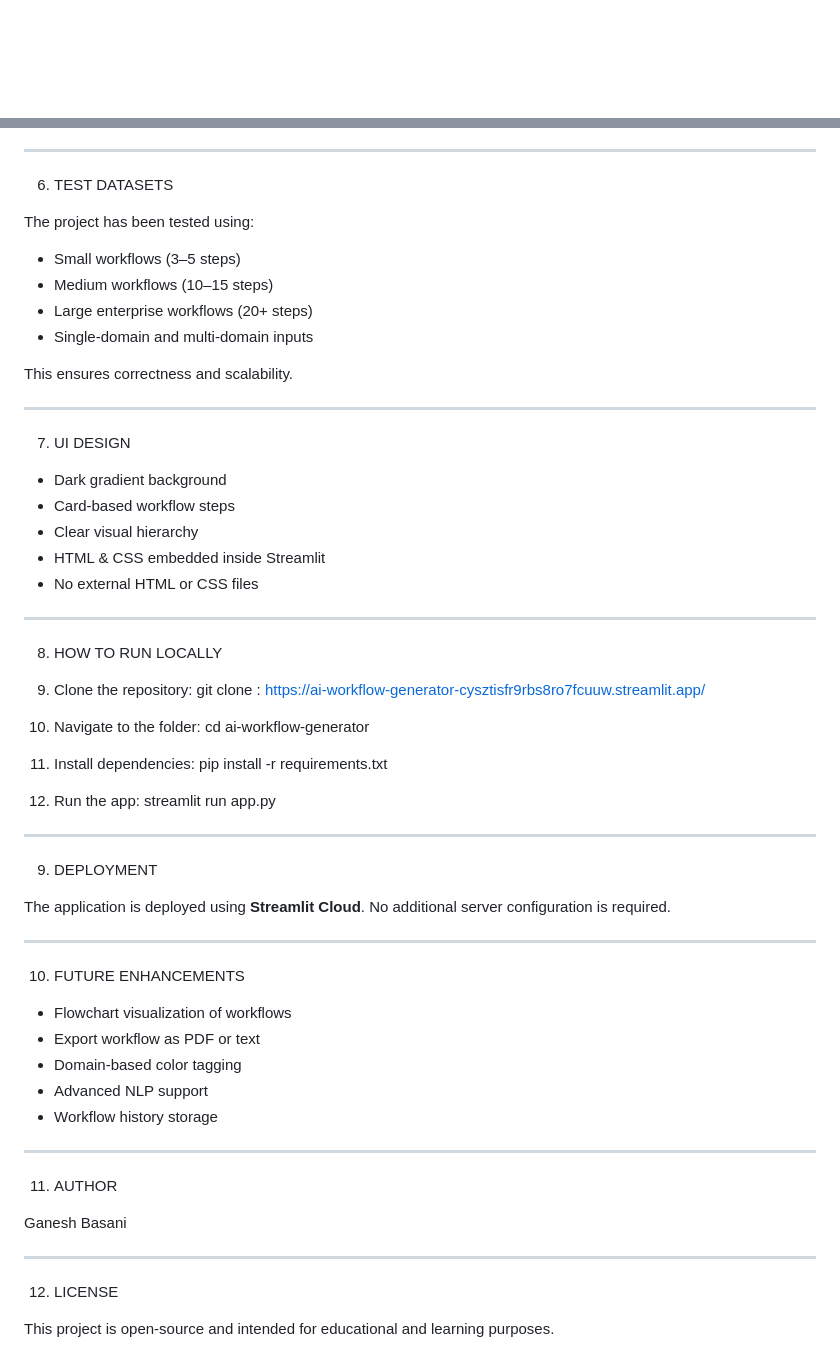
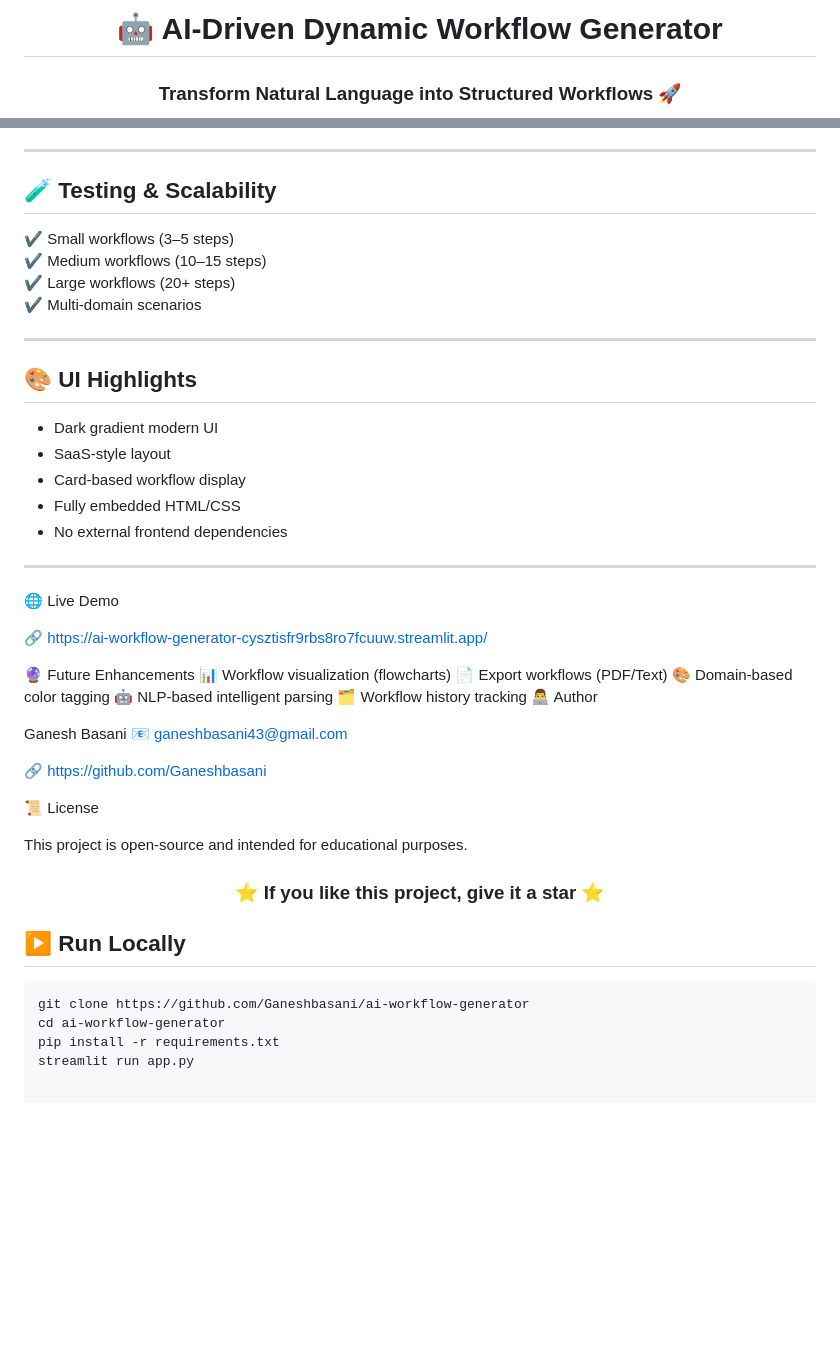
Before and after one commit to Ganeshbasani/ai-workflow-generator, a Markdown page: README.md, 2 parts joined by grey strips. Rendered like a GitHub page; blank space fills up the shorter version.

````diff
--- a/README.md
+++ b/README.md
@@ -1 +1,3 @@
+<h1 align="center">🤖 AI-Driven Dynamic Workflow Generator</h1>
+<h3 align="center">Transform Natural Language into Structured Workflows 🚀</h3>
 
@@ -102,70 +82,48 @@ Step 5: Generate invoice
 
 ---
 
-6. TEST DATASETS
-
-The project has been tested using:
-
-* Small workflows (3–5 steps)
-* Medium workflows (10–15 steps)
-* Large enterprise workflows (20+ steps)
-* Single-domain and multi-domain inputs
-
-This ensures correctness and scalability.
+## 🧪 Testing & Scalability
+✔ Small workflows (3–5 steps)
+✔ Medium workflows (10–15 steps)
+✔ Large workflows (20+ steps)
+✔ Multi-domain scenarios
 
 ---
 
-7. UI DESIGN
-
-* Dark gradient background
-* Card-based workflow steps
-* Clear visual hierarchy
-* HTML & CSS embedded inside Streamlit
-* No external HTML or CSS files
+## 🎨 UI Highlights
+- Dark gradient modern UI
+- SaaS-style layout
+- Card-based workflow display
+- Fully embedded HTML/CSS
+- No external frontend dependencies
 
 ---
+🌐 Live Demo
 
-8. HOW TO RUN LOCALLY
+🔗 https://ai-workflow-generator-cysztisfr9rbs8ro7fcuuw.streamlit.app/
 
-1. Clone the repository:
-   git clone : https://ai-workflow-generator-cysztisfr9rbs8ro7fcuuw.streamlit.app/
+🔮 Future Enhancements
+📊 Workflow visualization (flowcharts)
+📄 Export workflows (PDF/Text)
+🎨 Domain-based color tagging
+🤖 NLP-based intelligent parsing
+🗂 Workflow history tracking
+👨‍💻 Author
 
-2. Navigate to the folder:
-   cd ai-workflow-generator
+Ganesh Basani
+📧 ganeshbasani43@gmail.com
 
-3. Install dependencies:
-   pip install -r requirements.txt
+🔗 https://github.com/Ganeshbasani
 
-4. Run the app:
-   streamlit run app.py
+📜 License
 
----
+This project is open-source and intended for educational purposes.
 
-9. DEPLOYMENT
+<h3 align="center">⭐ If you like this project, give it a star ⭐</h3>
 
-The application is deployed using **Streamlit Cloud**.
-No additional server configuration is required.
-
----
-
-
-10. FUTURE ENHANCEMENTS
-
-* Flowchart visualization of workflows
-* Export workflow as PDF or text
-* Domain-based color tagging
-* Advanced NLP support
-* Workflow history storage
-
----
-
-11. AUTHOR
-
-  Ganesh Basani
-
----
-
-
-12.  LICENSE
-
-This project is open-source and intended for educational and learning purposes.
+## ▶️ Run Locally
+```bash
+git clone https://github.com/Ganeshbasani/ai-workflow-generator
+cd ai-workflow-generator
+pip install -r requirements.txt
+streamlit run app.py
````
Also changed, not shown: other parts of README.md (+53 -75 lines).
